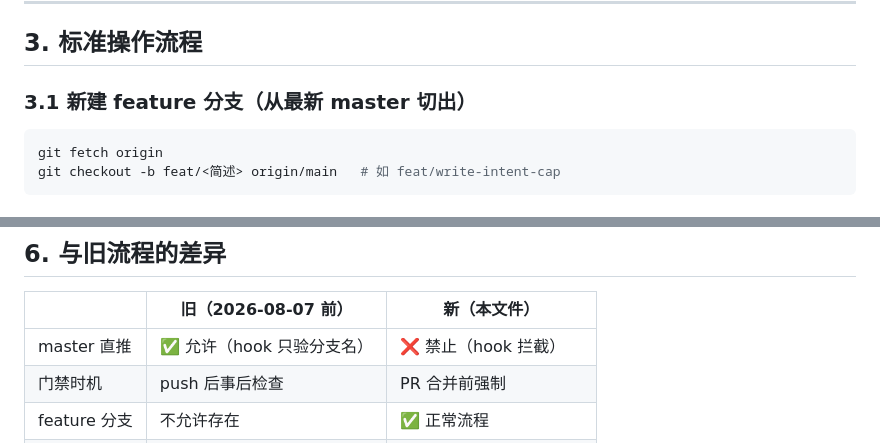
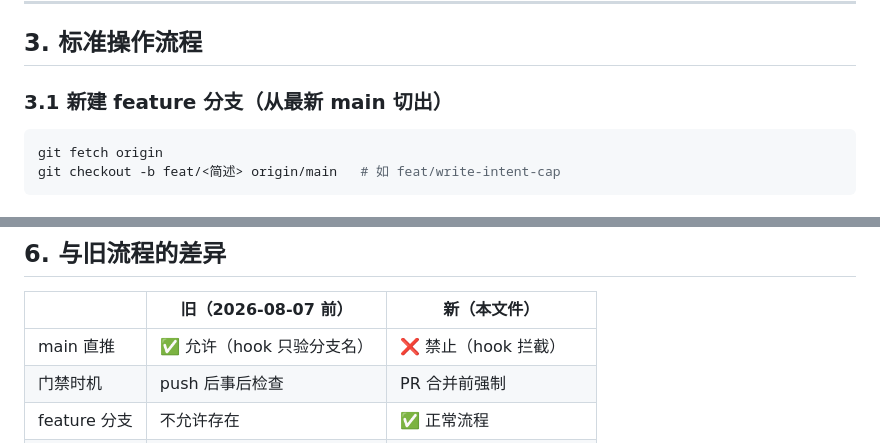
Before and after one commit to jiayan-xu/memoria, a Markdown page: docs/PR_PROCESS.md, 2 parts joined by grey strips. GitHub-like rendering.

````diff
--- a/docs/PR_PROCESS.md
+++ b/docs/PR_PROCESS.md
@@ -26,7 +28,7 @@
 
 ## 3. 标准操作流程
 
-### 3.1 新建 feature 分支（从最新 master 切出）
+### 3.1 新建 feature 分支（从最新 main 切出）
 
 ```bash
 git fetch origin
@@ -98,7 +101,7 @@ gh pr merge --merge   # 或网页点 Merge
 
 | | 旧（2026-08-07 前） | 新（本文件） |
 |---|---|---|
-| master 直推 | ✅ 允许（hook 只验分支名） | ❌ 禁止（hook 拦截） |
+| main 直推 | ✅ 允许（hook 只验分支名） | ❌ 禁止（hook 拦截） |
 | 门禁时机 | push 后事后检查 | PR 合并前强制 |
 | feature 分支 | 不允许存在 | ✅ 正常流程 |
 | 紧急绕过 | — | `--no-verify` + 说明理由 |
````
Also changed, not shown: other parts of docs/PR_PROCESS.md (+15 -12 lines).
